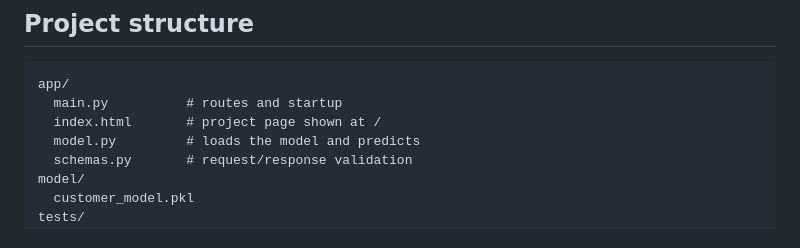
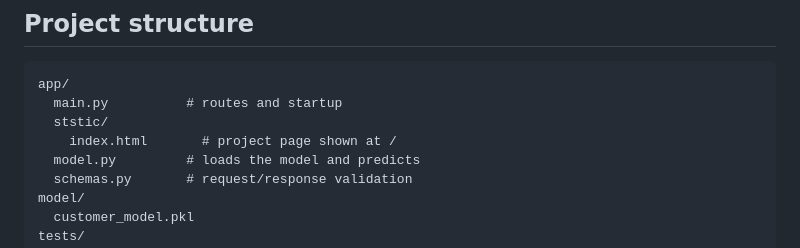
Before and after one commit to Kritee0301/CC-Graded-assessment-, a Markdown page: README.md, the part around the change. GitHub-like rendering.

````diff
--- a/README.md
+++ b/README.md
@@ -21,7 +21,8 @@ The trained model is one committed file (`model/customer_model.pkl`, 2,349 bytes
 ```
 app/
   main.py          # routes and startup
-  index.html       # project page shown at /
+  ststic/
+    index.html       # project page shown at /
   model.py         # loads the model and predicts
   schemas.py       # request/response validation
 model/
````
